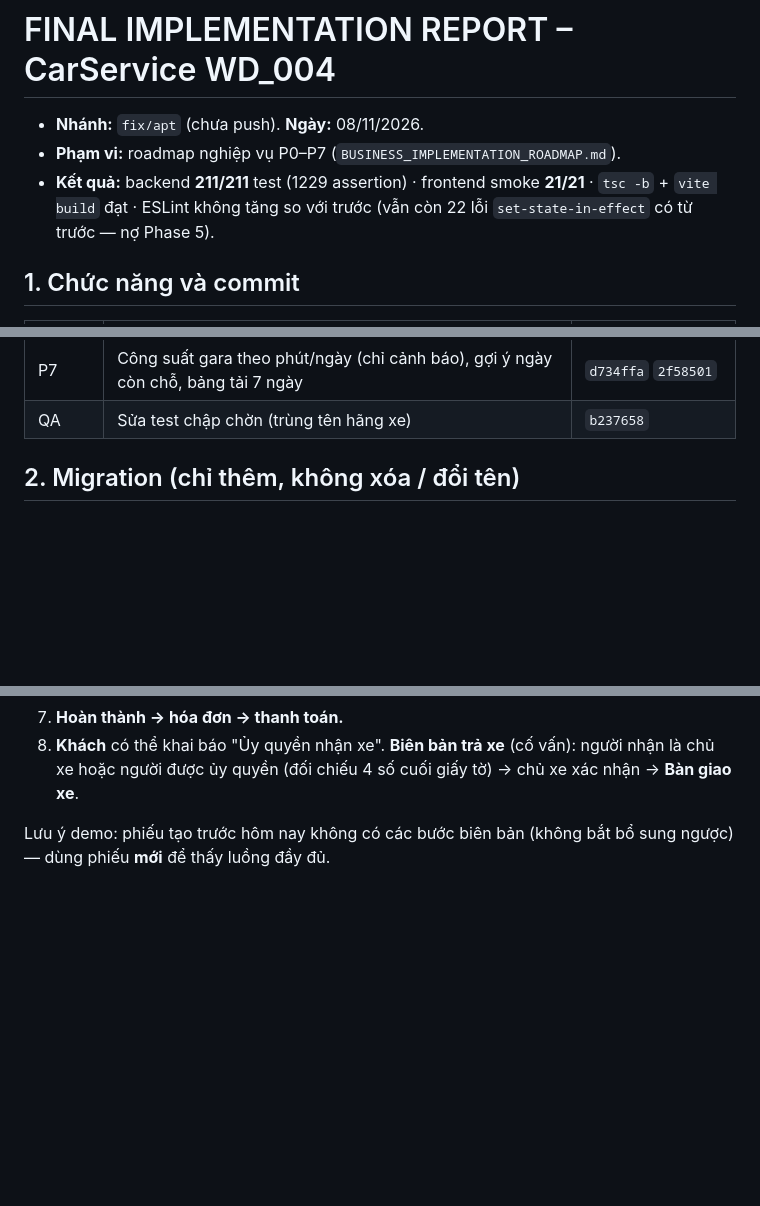
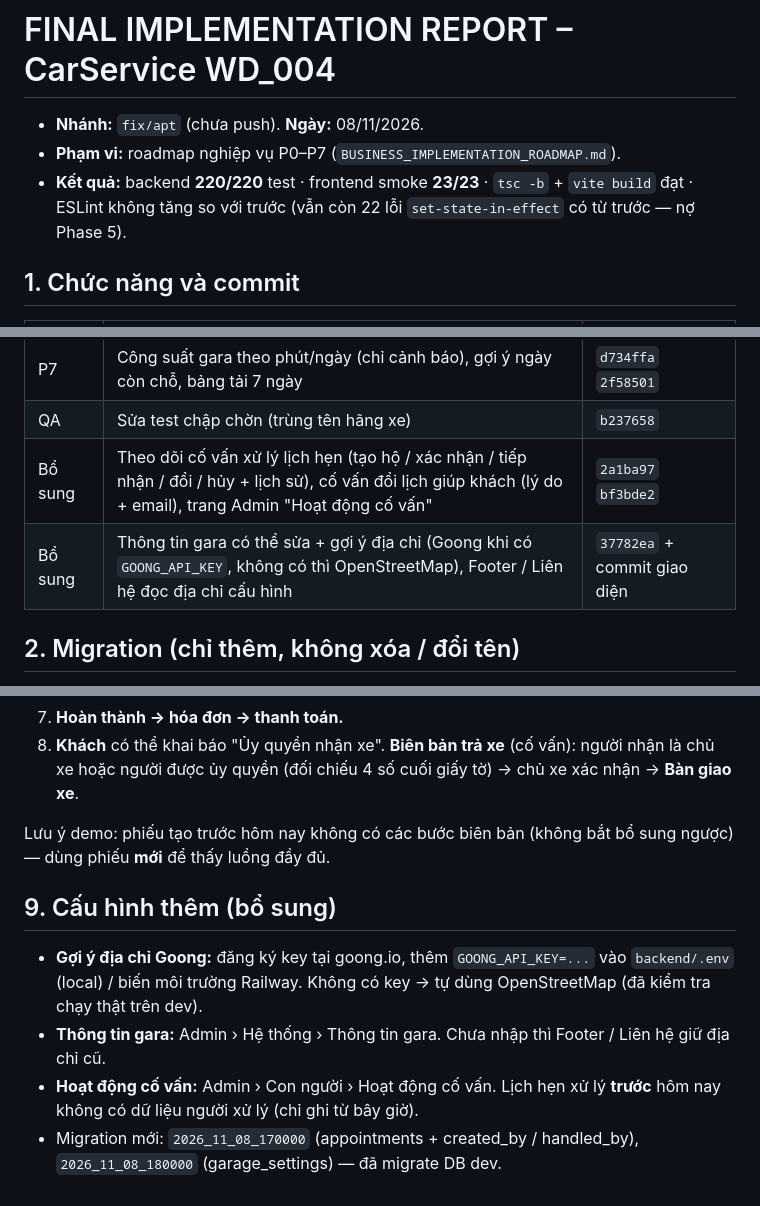
Before and after one commit to gitlovehub/carservice, a Markdown page: FINAL_IMPLEMENTATION_REPORT.md, 3 parts joined by grey strips. Rendered like a GitHub page; blank space fills up the shorter version.

Commit message:
docs: report advisor tracking and garage address features

```diff
--- a/FINAL_IMPLEMENTATION_REPORT.md
+++ b/FINAL_IMPLEMENTATION_REPORT.md
@@ -2,7 +2,7 @@
 
 - **Nhánh:** `fix/apt` (chưa push). **Ngày:** 08/11/2026.
 - **Phạm vi:** roadmap nghiệp vụ P0–P7 (`BUSINESS_IMPLEMENTATION_ROADMAP.md`).
-- **Kết quả:** backend **211/211** test (1229 assertion) · frontend smoke **21/21** · `tsc -b` + `vite build` đạt · ESLint không tăng so với trước (vẫn còn 22 lỗi `set-state-in-effect` có từ trước — nợ Phase 5).
+- **Kết quả:** backend **220/220** test · frontend smoke **23/23** · `tsc -b` + `vite build` đạt · ESLint không tăng so với trước (vẫn còn 22 lỗi `set-state-in-effect` có từ trước — nợ Phase 5).
 
 ## 1. Chức năng và commit
 
@@ -18,6 +18,8 @@
 | P6 | Phụ tùng chờ: tự tạo khi thiếu hàng, ETA, nhập kho khi về, báo khách | `31f7214` `bf5f429` |
 | P7 | Công suất gara theo phút/ngày (chỉ cảnh báo), gợi ý ngày còn chỗ, bảng tải 7 ngày | `d734ffa` `2f58501` |
 | QA | Sửa test chập chờn (trùng tên hãng xe) | `b237658` |
+| Bổ sung | Theo dõi cố vấn xử lý lịch hẹn (tạo hộ / xác nhận / tiếp nhận / đổi / hủy + lịch sử), cố vấn đổi lịch giúp khách (lý do + email), trang Admin "Hoạt động cố vấn" | `2a1ba97` `bf3bde2` |
+| Bổ sung | Thông tin gara có thể sửa + gợi ý địa chỉ (Goong khi có `GOONG_API_KEY`, không có thì OpenStreetMap), Footer / Liên hệ đọc địa chỉ cấu hình | `37782ea` + commit giao diện |
 
 ## 2. Migration (chỉ thêm, không xóa / đổi tên)
 
@@ -72,3 +74,10 @@ Chuẩn bị: Laragon (backend `127.0.0.1:8000`) + `cd frontend; npm run dev`. H
 8. **Khách** có thể khai báo "Ủy quyền nhận xe". **Biên bản trả xe** (cố vấn): người nhận là chủ xe hoặc người được ủy quyền (đối chiếu 4 số cuối giấy tờ) → chủ xe xác nhận → **Bàn giao xe**.
 
 Lưu ý demo: phiếu tạo trước hôm nay không có các bước biên bản (không bắt bổ sung ngược) — dùng phiếu **mới** để thấy luồng đầy đủ.
+
+## 9. Cấu hình thêm (bổ sung)
+
+- **Gợi ý địa chỉ Goong:** đăng ký key tại goong.io, thêm `GOONG_API_KEY=...` vào `backend/.env` (local) / biến môi trường Railway. Không có key → tự dùng OpenStreetMap (đã kiểm tra chạy thật trên dev).
+- **Thông tin gara:** Admin › Hệ thống › Thông tin gara. Chưa nhập thì Footer / Liên hệ giữ địa chỉ cũ.
+- **Hoạt động cố vấn:** Admin › Con người › Hoạt động cố vấn. Lịch hẹn xử lý **trước** hôm nay không có dữ liệu người xử lý (chỉ ghi từ bây giờ).
+- Migration mới: `2026_11_08_170000` (appointments + created_by / handled_by), `2026_11_08_180000` (garage_settings) — đã migrate DB dev.
```
